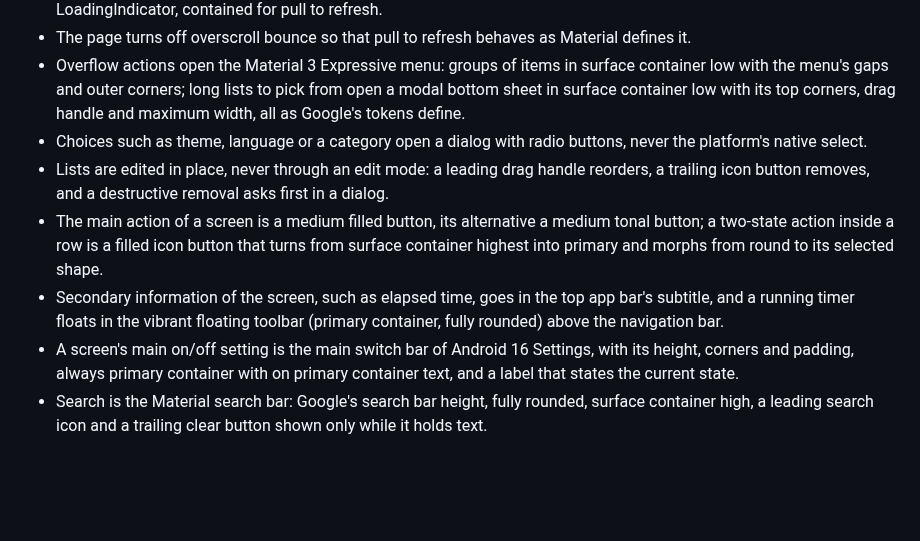
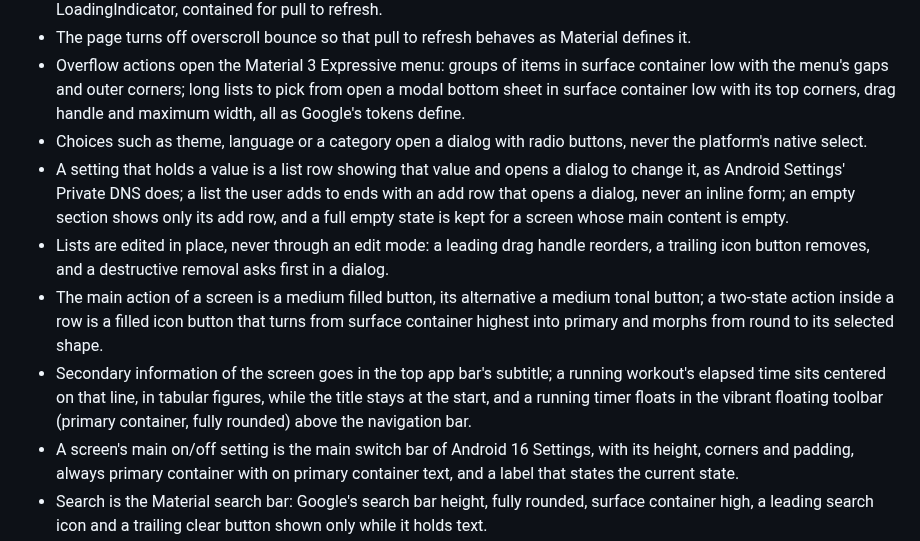
Before and after one commit to VasilisPngs/Adblock, a Markdown page: CLAUDE.md, the part around the change. Drawn GitHub-style; blank space fills up the shorter version.

Commit message:
Add the settings dialog, add row and centered workout clock rules to the universal CLAUDE.md
Co-Authored-By: Claude Opus 5.5 <noreply@anthropic.com>
Claude-Session: https://claude.ai/code/session_01UYiv4Rv1DPHjAHXqQVXEru

```diff
--- a/CLAUDE.md
+++ b/CLAUDE.md
@@ -43,9 +43,10 @@
 - The page turns off overscroll bounce so that pull to refresh behaves as Material defines it.
 - Overflow actions open the Material 3 Expressive menu: groups of items in surface container low with the menu's gaps and outer corners; long lists to pick from open a modal bottom sheet in surface container low with its top corners, drag handle and maximum width, all as Google's tokens define.
 - Choices such as theme, language or a category open a dialog with radio buttons, never the platform's native select.
+- A setting that holds a value is a list row showing that value and opens a dialog to change it, as Android Settings' Private DNS does; a list the user adds to ends with an add row that opens a dialog, never an inline form; an empty section shows only its add row, and a full empty state is kept for a screen whose main content is empty.
 - Lists are edited in place, never through an edit mode: a leading drag handle reorders, a trailing icon button removes, and a destructive removal asks first in a dialog.
 - The main action of a screen is a medium filled button, its alternative a medium tonal button; a two-state action inside a row is a filled icon button that turns from surface container highest into primary and morphs from round to its selected shape.
-- Secondary information of the screen, such as elapsed time, goes in the top app bar's subtitle, and a running timer floats in the vibrant floating toolbar (primary container, fully rounded) above the navigation bar.
+- Secondary information of the screen goes in the top app bar's subtitle; a running workout's elapsed time sits centered on that line, in tabular figures, while the title stays at the start, and a running timer floats in the vibrant floating toolbar (primary container, fully rounded) above the navigation bar.
 - A screen's main on/off setting is the main switch bar of Android 16 Settings, with its height, corners and padding, always primary container with on primary container text, and a label that states the current state.
 - Search is the Material search bar: Google's search bar height, fully rounded, surface container high, a leading search icon and a trailing clear button shown only while it holds text.
 - Filters are one row of filter chips that scrolls sideways; a filter with many values is a dropdown chip in the same row that shows the filter's name until a value is picked, then the value in the selected style, and picks through a radio dialog.
```
